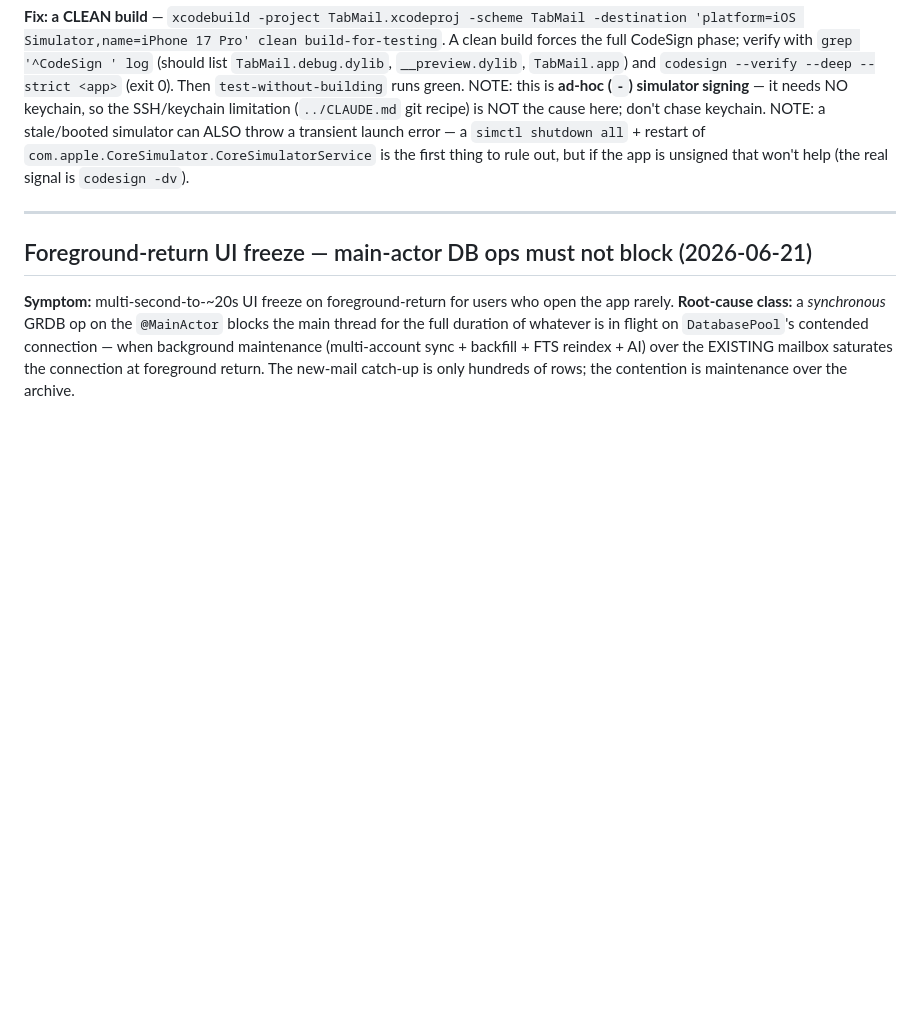
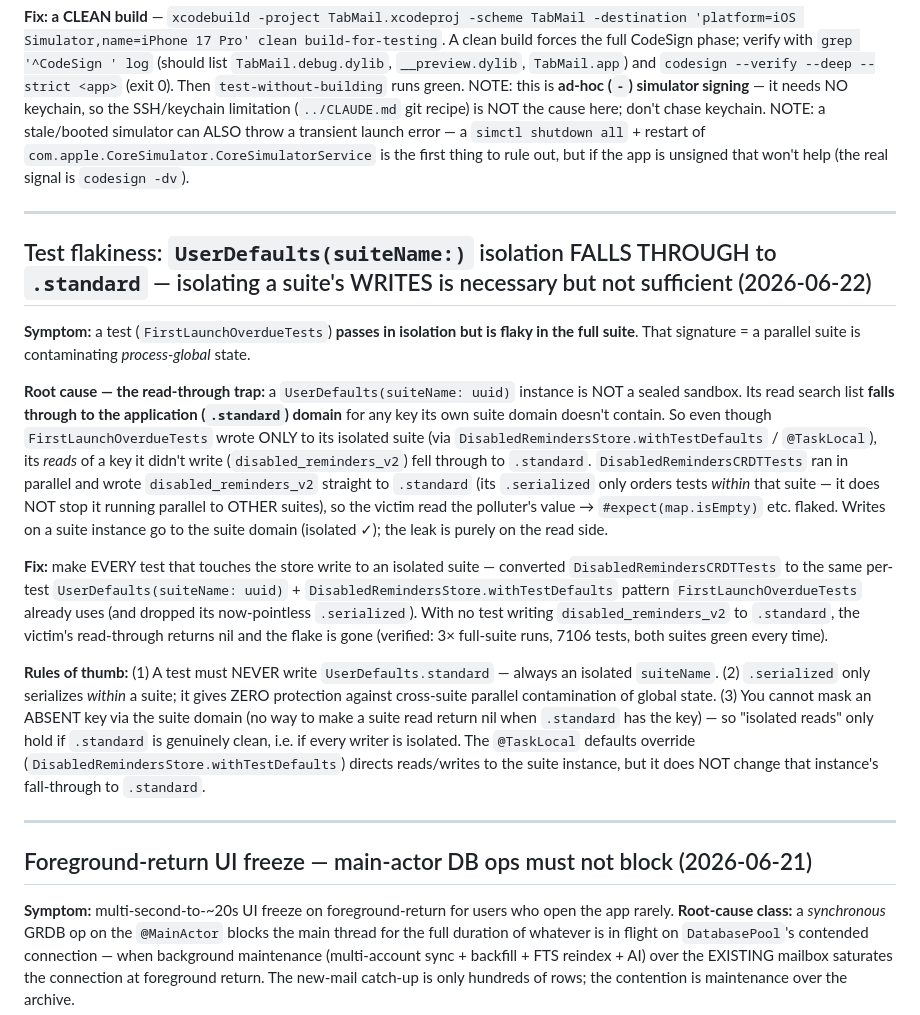
Before and after one commit to TabMail/tabmail-ios, a Markdown page: PROJECT_MEMORY.md, the part around the change. Drawn GitHub-style; blank space fills up the shorter version.

Commit message:
Doc: record UserDefaults(suiteName:) read-through trap behind FirstLaunchOverdueTests flakiness
Document in tabmail-ios/PROJECT_MEMORY.md the test-isolation trap fixed in
14bb529: a UserDefaults(suiteName:) instance's read search list falls
through to the .standard (application) domain for any key its own suite
domain lacks, so isolating a suite's WRITES is necessary but not
sufficient — a parallel suite writing .standard still contaminates the
isolated suite's reads. Captures the diagnosis signature (passes in
isolation, flaky in full suite), the fix, and the rules of thumb
(.serialized only orders within a suite; a test must never write
.standard; you cannot mask an absent key via the suite domain).

Co-Authored-By: Claude Opus 4.8 (1M context) <noreply@anthropic.com>
Claude-Session: https://claude.ai/code/session_01F7v7S1rKZPfC3EAL9TYQxX
Signed-off-by: Kwang Moo Yi <kmyi@tabmail.ai>

```diff
--- a/PROJECT_MEMORY.md
+++ b/PROJECT_MEMORY.md
@@ -26,6 +26,18 @@
 **Diagnosis sequence (reuse this):** (1) `codesign -dv <built app>` → "not signed at all" = this bug. (2) `codesign -dv <app>/TabMail.debug.dylib` → also unsigned. (3) grep the build log for `^CodeSign ` — absent = the phase was skipped.
 
 **Fix: a CLEAN build** — `xcodebuild -project TabMail.xcodeproj -scheme TabMail -destination 'platform=iOS Simulator,name=iPhone 17 Pro' clean build-for-testing`. A clean build forces the full CodeSign phase; verify with `grep '^CodeSign ' log` (should list `TabMail.debug.dylib`, `__preview.dylib`, `TabMail.app`) and `codesign --verify --deep --strict <app>` (exit 0). Then `test-without-building` runs green. NOTE: this is **ad-hoc (`-`) simulator signing** — it needs NO keychain, so the SSH/keychain limitation (`../CLAUDE.md` git recipe) is NOT the cause here; don't chase keychain. NOTE: a stale/booted simulator can ALSO throw a transient launch error — a `simctl shutdown all` + restart of `com.apple.CoreSimulator.CoreSimulatorService` is the first thing to rule out, but if the app is unsigned that won't help (the real signal is `codesign -dv`).
+
+---
+
+## Test flakiness: `UserDefaults(suiteName:)` isolation FALLS THROUGH to `.standard` — isolating a suite's WRITES is necessary but not sufficient (2026-06-22)
+
+**Symptom:** a test (`FirstLaunchOverdueTests`) **passes in isolation but is flaky in the full suite**. That signature = a parallel suite is contaminating *process-global* state.
+
+**Root cause — the read-through trap:** a `UserDefaults(suiteName: uuid)` instance is NOT a sealed sandbox. Its read search list **falls through to the application (`.standard`) domain** for any key its own suite domain doesn't contain. So even though `FirstLaunchOverdueTests` wrote ONLY to its isolated suite (via `DisabledRemindersStore.withTestDefaults` / `@TaskLocal`), its *reads* of a key it didn't write (`disabled_reminders_v2`) fell through to `.standard`. `DisabledRemindersCRDTTests` ran in parallel and wrote `disabled_reminders_v2` straight to `.standard` (its `.serialized` only orders tests *within* that suite — it does NOT stop it running parallel to OTHER suites), so the victim read the polluter's value → `#expect(map.isEmpty)` etc. flaked. Writes on a suite instance go to the suite domain (isolated ✓); the leak is purely on the read side.
+
+**Fix:** make EVERY test that touches the store write to an isolated suite — converted `DisabledRemindersCRDTTests` to the same per-test `UserDefaults(suiteName: uuid)` + `DisabledRemindersStore.withTestDefaults` pattern `FirstLaunchOverdueTests` already uses (and dropped its now-pointless `.serialized`). With no test writing `disabled_reminders_v2` to `.standard`, the victim's read-through returns nil and the flake is gone (verified: 3× full-suite runs, 7106 tests, both suites green every time).
+
+**Rules of thumb:** (1) A test must NEVER write `UserDefaults.standard` — always an isolated `suiteName`. (2) `.serialized` only serializes *within* a suite; it gives ZERO protection against cross-suite parallel contamination of global state. (3) You cannot mask an ABSENT key via the suite domain (no way to make a suite read return nil when `.standard` has the key) — so "isolated reads" only hold if `.standard` is genuinely clean, i.e. if every writer is isolated. The `@TaskLocal` defaults override (`DisabledRemindersStore.withTestDefaults`) directs reads/writes to the suite instance, but it does NOT change that instance's fall-through to `.standard`.
 
 ---
 
```
